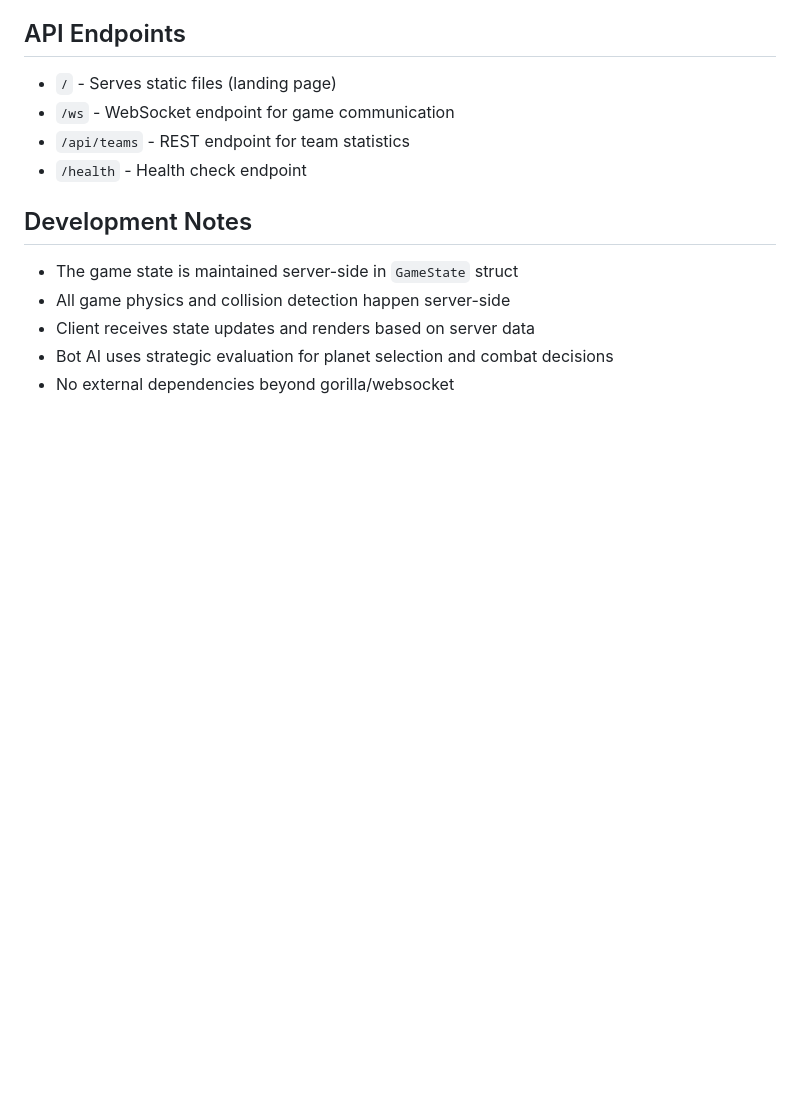
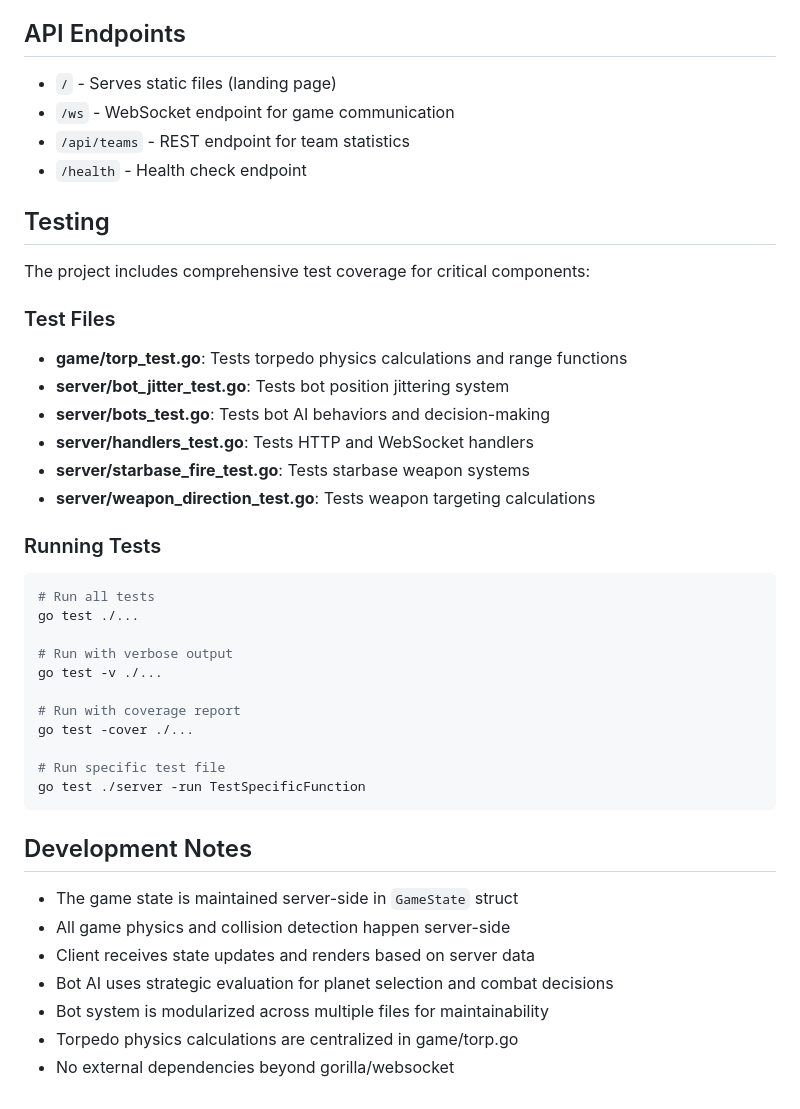
Before and after one commit to lab1702/netrek-web, a Markdown page: WARP.md, the part around the change printed below. Rendered like a GitHub page; blank space fills up the shorter version.

````diff
--- a/WARP.md
+++ b/WARP.md
@@ -92,10 +103,39 @@ go test -v ./...
 - `/api/teams` - REST endpoint for team statistics
 - `/health` - Health check endpoint
 
+## Testing
+
+The project includes comprehensive test coverage for critical components:
+
+### Test Files
+- **game/torp_test.go**: Tests torpedo physics calculations and range functions
+- **server/bot_jitter_test.go**: Tests bot position jittering system
+- **server/bots_test.go**: Tests bot AI behaviors and decision-making
+- **server/handlers_test.go**: Tests HTTP and WebSocket handlers
+- **server/starbase_fire_test.go**: Tests starbase weapon systems
+- **server/weapon_direction_test.go**: Tests weapon targeting calculations
+
+### Running Tests
+```bash
+# Run all tests
+go test ./...
+
+# Run with verbose output
+go test -v ./...
+
+# Run with coverage report
+go test -cover ./...
+
+# Run specific test file
+go test ./server -run TestSpecificFunction
+```
+
 ## Development Notes
 
 - The game state is maintained server-side in `GameState` struct
 - All game physics and collision detection happen server-side
 - Client receives state updates and renders based on server data
 - Bot AI uses strategic evaluation for planet selection and combat decisions
+- Bot system is modularized across multiple files for maintainability
+- Torpedo physics calculations are centralized in game/torp.go
 - No external dependencies beyond gorilla/websocket
````
Also changed, not shown: other parts of WARP.md (+15 -4 lines).
